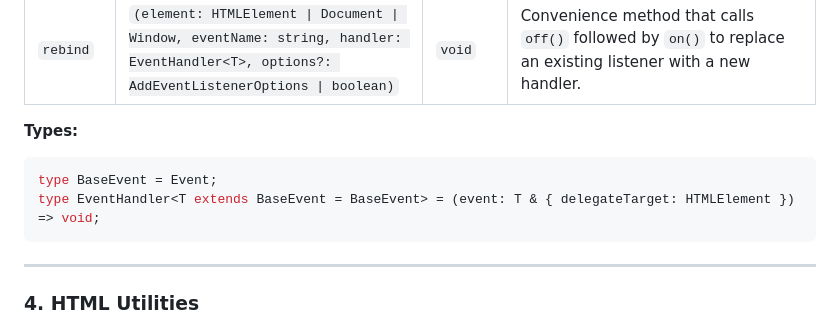
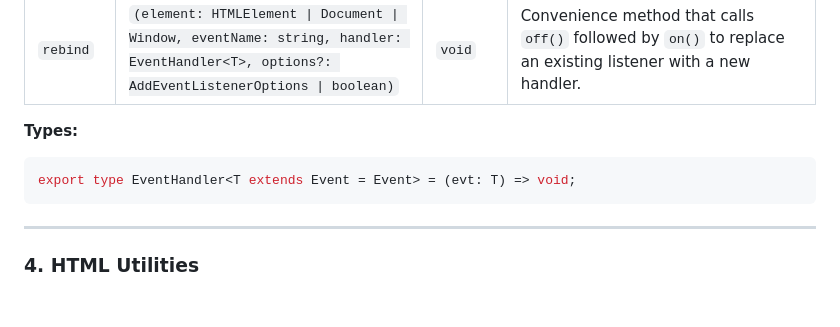
Before and after one commit to priveted/snappykit, a Markdown page: README.md, the part around the change. GitHub-like rendering; blank space fills up the shorter version.

Commit message:
chore(types): compatibility type removed

````diff
--- a/README.md
+++ b/README.md
@@ -135,8 +135,7 @@ Wraps native `addEventListener`/`removeEventListener` with automatic handler tra
 
 **Types:**
 ```typescript
-type BaseEvent = Event;
-type EventHandler<T extends BaseEvent = BaseEvent> = (event: T & { delegateTarget: HTMLElement }) => void;
+export type EventHandler<T extends Event = Event> = (evt: T) => void;
 ```
 
 ---
````
